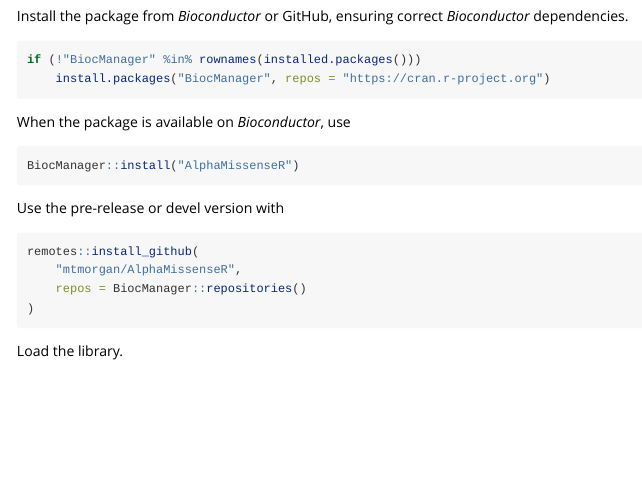
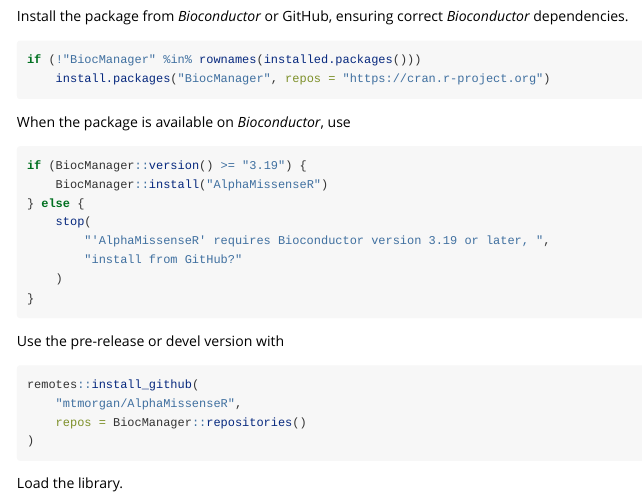
Before and after one commit to mtmorgan/AlphaMissenseR, an R Markdown document (vignettes/a_introduction.Rmd): the page in a window 1100 px wide, from 300 px down. Rendered offline with R 4.5, knitr and Pandoc, with nearby package versions; some code elsewhere in the file could not run offline; common packages that the code uses without loading them are loaded.

Commit message:
update installation instructions

````diff
--- a/vignettes/a_introduction.Rmd
+++ b/vignettes/a_introduction.Rmd
@@ -40,7 +40,14 @@
 When the package is available on *Bioconductor*, use
 
 ```{r install-Bioconductor, eval = FALSE}
-BiocManager::install("AlphaMissenseR")
+if (BiocManager::version() >= "3.19") {
+    BiocManager::install("AlphaMissenseR")
+} else {
+    stop(
+        "'AlphaMissenseR' requires Bioconductor version 3.19 or later, ",
+        "install from GitHub?"
+    )
+}
 ```
 
 Use the pre-release or devel version with
````
Also changed, not shown: README.md.
